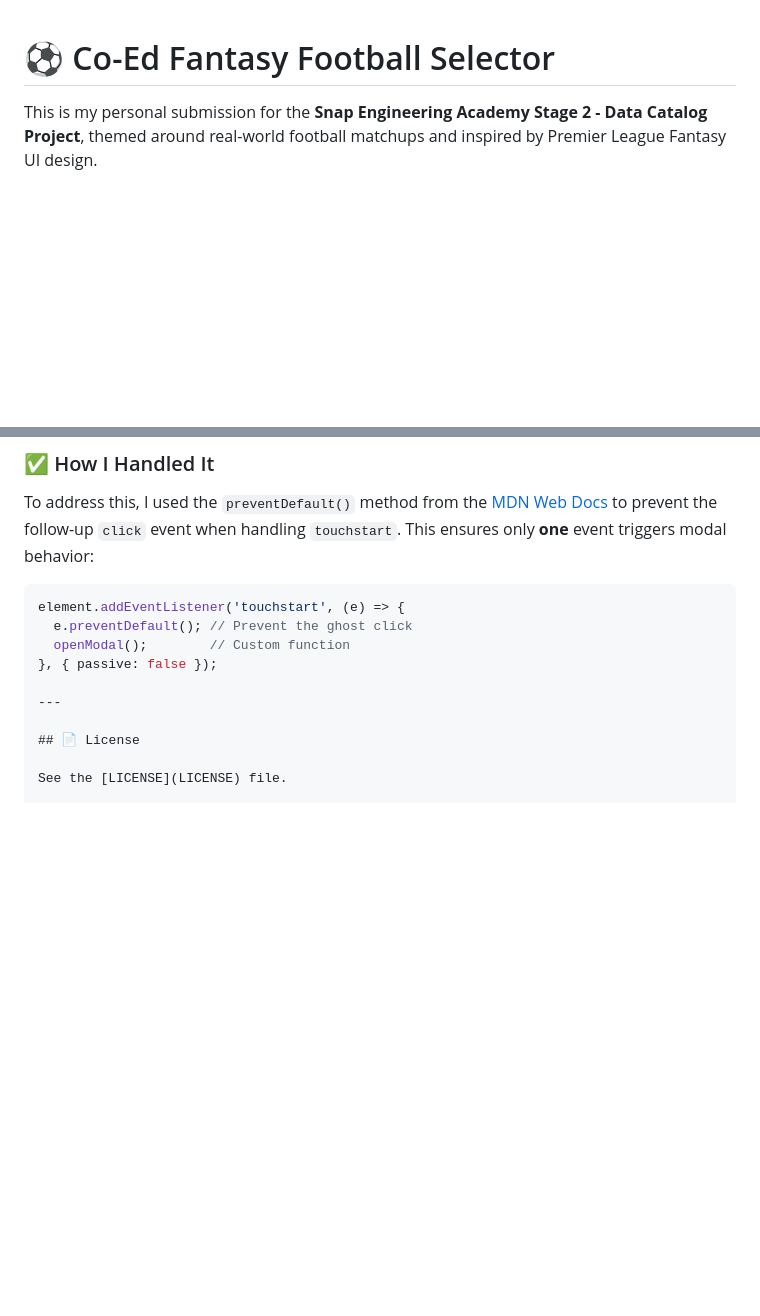
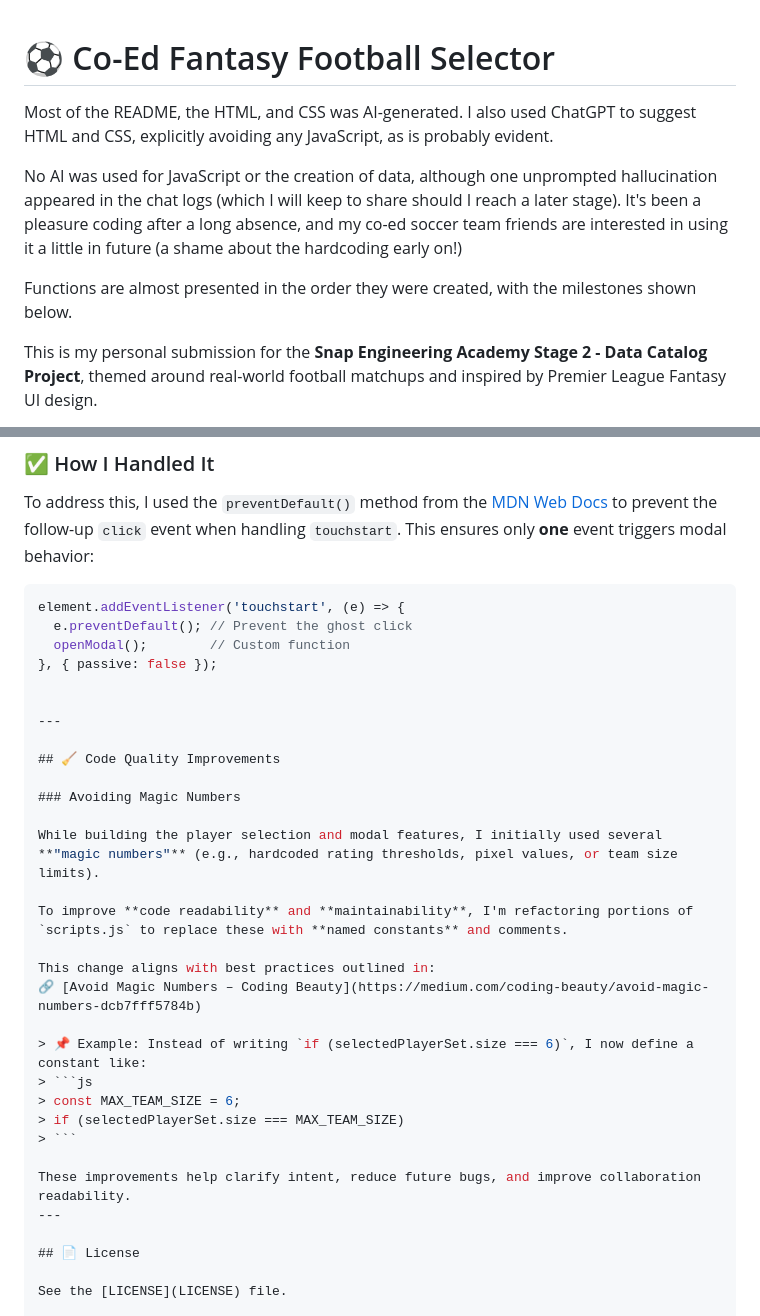
Before and after one commit to rabogan/coed-fantasy-football, a Markdown page: README.md, 2 parts joined by grey strips. Drawn GitHub-style; blank space fills up the shorter version.

Commit message:
Update README with code review

````diff
--- a/README.md
+++ b/README.md
@@ -1,4 +1,11 @@
 # ⚽️ Co-Ed Fantasy Football Selector
+
+Most of the README, the HTML, and CSS was AI-generated. I also used ChatGPT to suggest HTML and CSS, explicitly
+avoiding any JavaScript, as is probably evident.
+
+No AI was used for JavaScript or the creation of data, although one unprompted hallucination appeared in the chat logs (which I will keep to share should I reach a later stage). It's been a pleasure coding after a long absence, and my co-ed soccer team friends are interested in using it a little in future (a shame about the hardcoding early on!)
+
+Functions are almost presented in the order they were created, with the milestones shown below.
 
 This is my personal submission for the **Snap Engineering Academy Stage 2 - Data Catalog Project**, themed around real-world football matchups and inspired by Premier League Fantasy UI design.
 
@@ -429,6 +436,27 @@ element.addEventListener('touchstart', (e) => {
   openModal();        // Custom function
 }, { passive: false });
 
+
+---
+
+## 🧹 Code Quality Improvements
+
+### Avoiding Magic Numbers
+
+While building the player selection and modal features, I initially used several **"magic numbers"** (e.g., hardcoded rating thresholds, pixel values, or team size limits).
+
+To improve **code readability** and **maintainability**, I'm refactoring portions of `scripts.js` to replace these with **named constants** and comments.
+
+This change aligns with best practices outlined in:
+🔗 [Avoid Magic Numbers – Coding Beauty](https://medium.com/coding-beauty/avoid-magic-numbers-dcb7fff5784b)
+
+> 📌 Example: Instead of writing `if (selectedPlayerSet.size === 6)`, I now define a constant like:
+> ```js
+> const MAX_TEAM_SIZE = 6;
+> if (selectedPlayerSet.size === MAX_TEAM_SIZE)
+> ```
+
+These improvements help clarify intent, reduce future bugs, and improve collaboration readability.
 ---
 
 ## 📄 License
````
